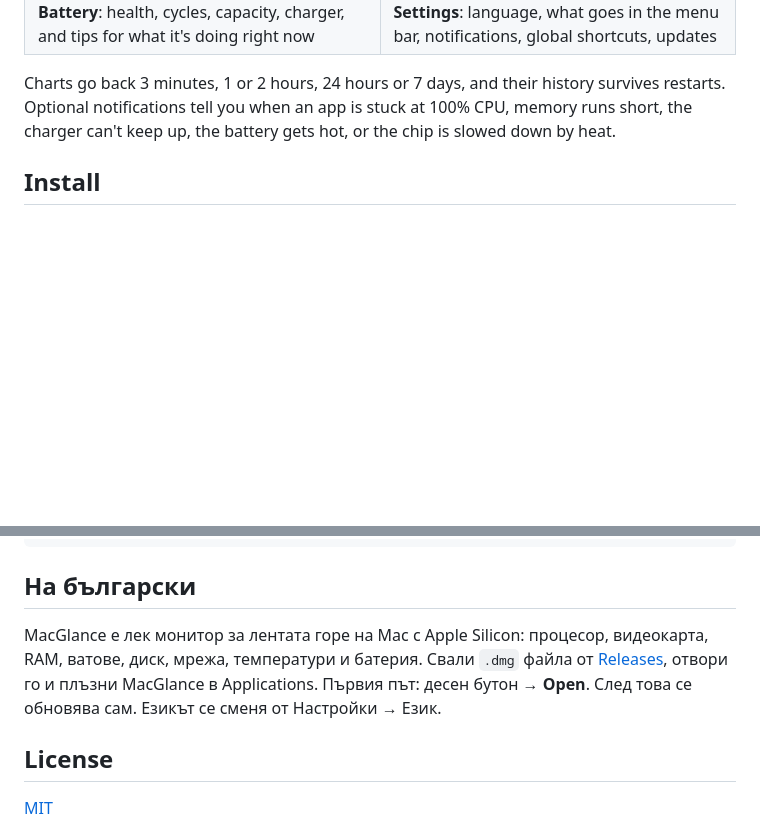
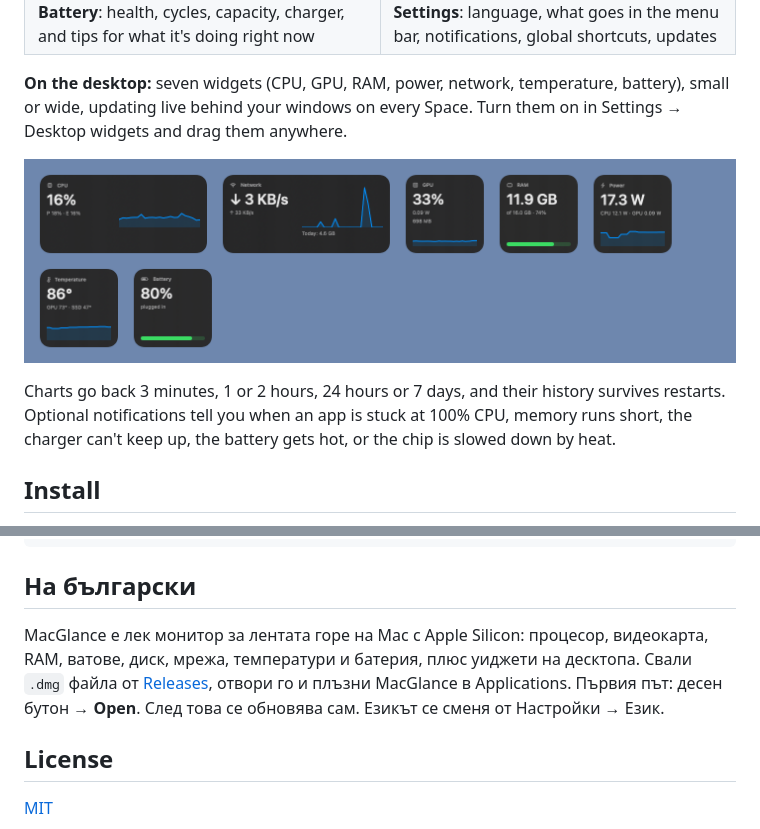
Before and after one commit to itsnotsimple/macglance, a Markdown page: README.md, 2 parts joined by grey strips. GitHub-like rendering; pictures changed too: docs/widgets.png (added); blank space fills up the shorter version.

```diff
--- a/README.md
+++ b/README.md
@@ -49,6 +49,12 @@
   </tr>
 </table>
 
+**On the desktop:** seven widgets (CPU, GPU, RAM, power, network, temperature, battery), small or wide, updating live behind your windows on every Space. Turn them on in Settings → Desktop widgets and drag them anywhere.
+
+<p align="center">
+  <img src="docs/widgets.png" width="720" alt="Desktop widgets: CPU and network wide, GPU, RAM, power, temperature and battery small">
+</p>
+
 Charts go back 3 minutes, 1 or 2 hours, 24 hours or 7 days, and their history survives restarts. Optional notifications tell you when an app is stuck at 100% CPU, memory runs short, the charger can't keep up, the battery gets hot, or the chip is slowed down by heat.
 
 ## Install
@@ -92,7 +98,7 @@ Needs the Xcode Command Line Tools (full Xcode isn't required).
 
 ## На български
 
-MacGlance е лек монитор за лентата горе на Mac с Apple Silicon: процесор, видеокарта, RAM, ватове, диск, мрежа, температури и батерия. Свали `.dmg` файла от [Releases](https://github.com/itsnotsimple/macglance/releases/latest), отвори го и плъзни MacGlance в Applications. Първия път: десен бутон → **Open**. След това се обновява сам. Езикът се сменя от Настройки → Език.
+MacGlance е лек монитор за лентата горе на Mac с Apple Silicon: процесор, видеокарта, RAM, ватове, диск, мрежа, температури и батерия, плюс уиджети на десктопа. Свали `.dmg` файла от [Releases](https://github.com/itsnotsimple/macglance/releases/latest), отвори го и плъзни MacGlance в Applications. Първия път: десен бутон → **Open**. След това се обновява сам. Езикът се сменя от Настройки → Език.
 
 ## License
 
```
Also changed, not shown: 4 other files.
